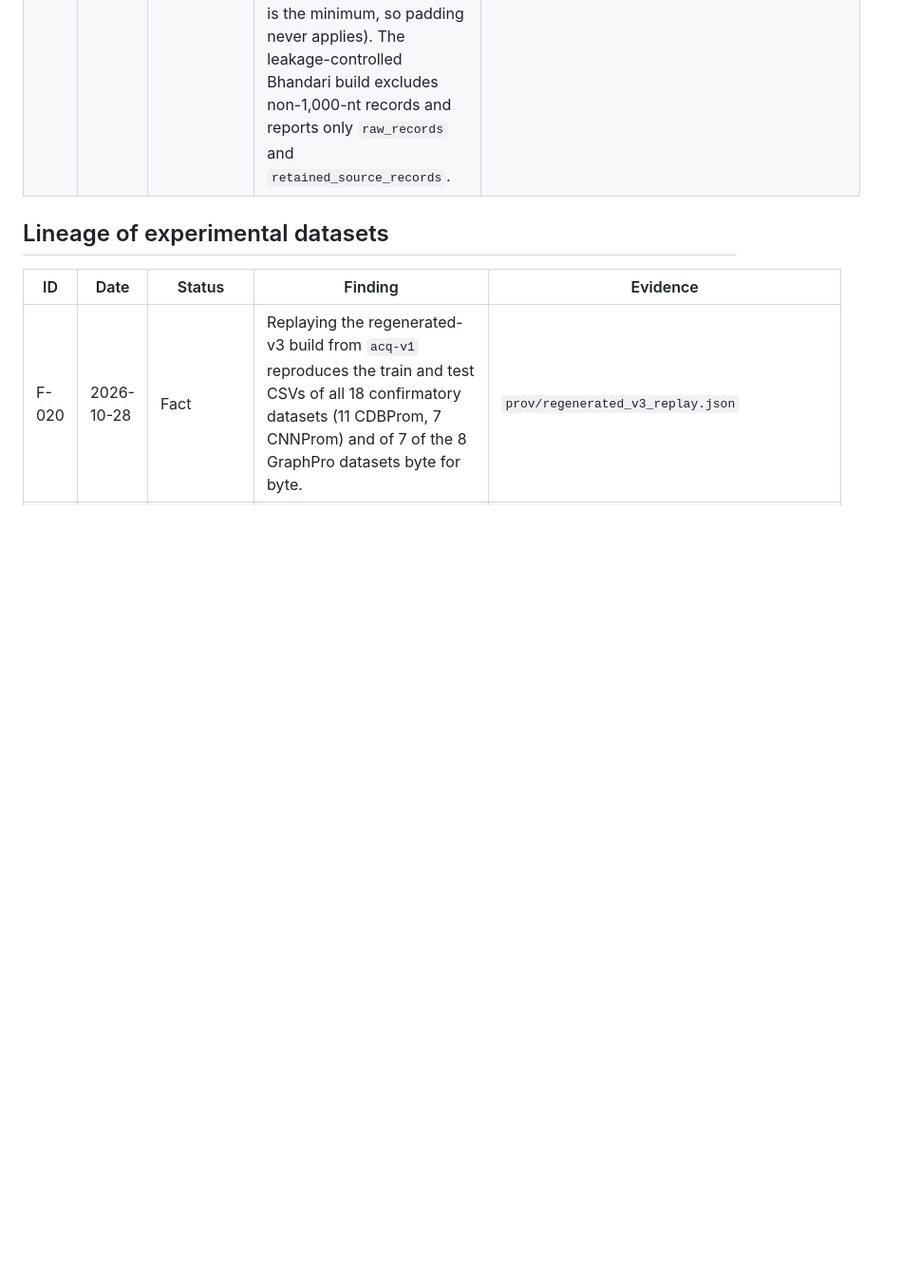
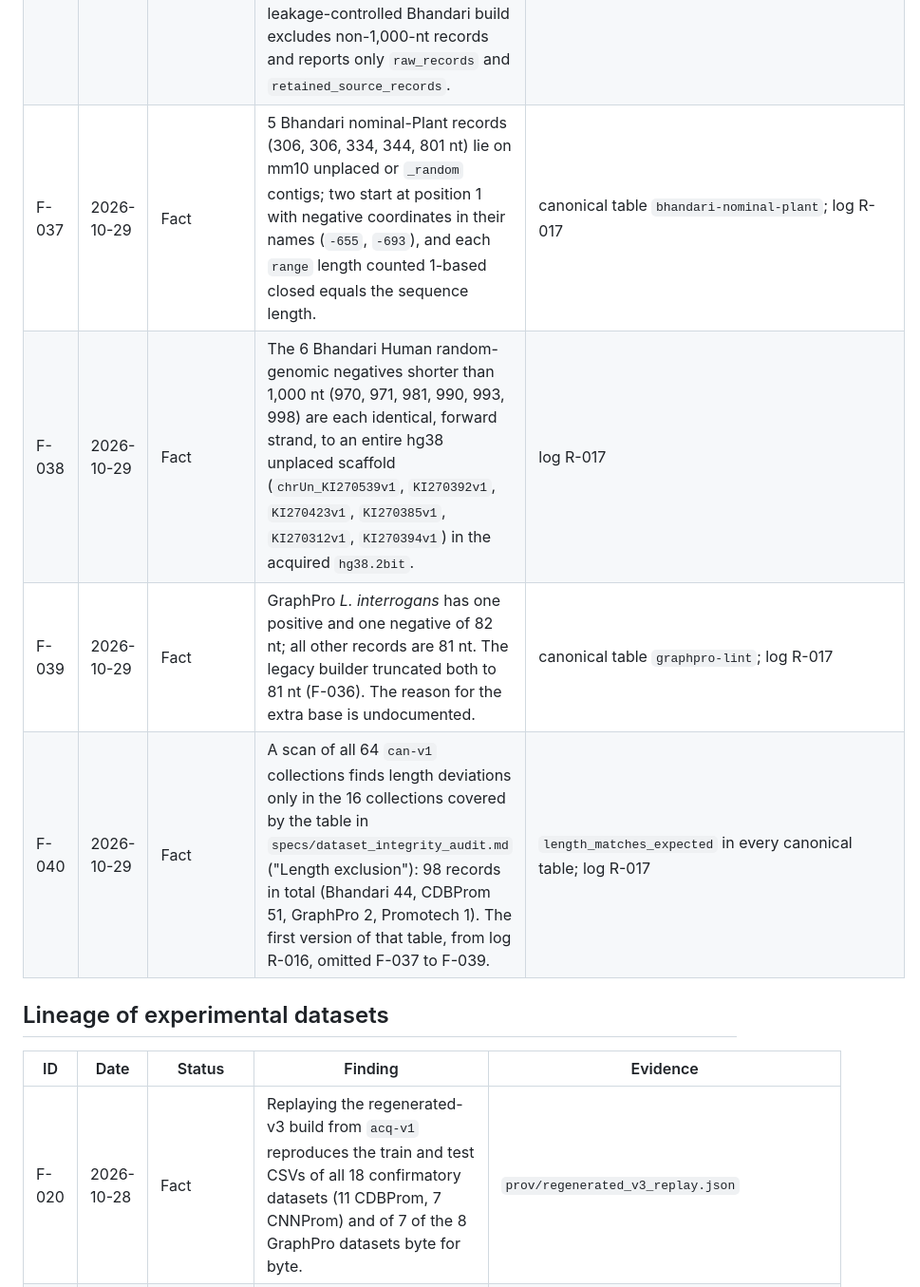
Before and after one commit to lauromoraes/capsprom, a Markdown page: docs/provenance/findings_register.md, the part around the change. Shown at 95% size. Drawn GitHub-style; blank space fills up the shorter version.

```diff
--- a/docs/provenance/findings_register.md
+++ b/docs/provenance/findings_register.md
@@ -44,6 +44,10 @@ Records cited as `prov/…` are in `manifests/provenance/source_acquisition_v1/`
 | F-034 | 2026-10-29 | Fact | 51 CDBProm negatives are exactly 99 nt (Synechocistis 9, S. Typhimurium 7, Anabaena 6, P. aeruginosa 6, M. tuberculosis 5, S. coelicolor 5, H. pylori 4, B. amyloliquefaciens 3, C. glutamicum 3, K. pneumoniae 3, C. pneumoniae 0); no other length deviates. | canonical tables `cdbprom-*`; log R-016 |
 | F-035 | 2026-10-29 | Hypothesis | The 99-nt CDBProm negatives come from an off-by-one in the authors' sampling (an inclusive upper bound for the window start, such as Python `random.randint`, with a 100-nt slice), which shortens the window drawn at the last start. About 39 of 15,656 would be expected with a ~400-position range; 51 were observed. Testable by mapping: such negatives should end at the sampling-region boundary. | Sampling code not released; F-034. |
 | F-036 | 2026-10-29 | Fact | Legacy builders drop or reshape off-length records without a per-reason count: `keep_most_common_length` silently drops non-modal records (CDBProm, Bhandari FASTA builds), and `normalize_to_min_length` truncates every GraphPro record to the minimum observed length (its target is the minimum, so padding never applies). The leakage-controlled Bhandari build excludes non-1,000-nt records and reports only `raw_records` and `retained_source_records`. | `src/capsprom/data/sequences.py`, `fasta_builders.py`, `leakage_controlled.py:57` |
+| F-037 | 2026-10-29 | Fact | 5 Bhandari nominal-Plant records (306, 306, 334, 344, 801 nt) lie on mm10 unplaced or `_random` contigs; two start at position 1 with negative coordinates in their names (`-655`, `-693`), and each `range` length counted 1-based closed equals the sequence length. | canonical table `bhandari-nominal-plant`; log R-017 |
+| F-038 | 2026-10-29 | Fact | The 6 Bhandari Human random-genomic negatives shorter than 1,000 nt (970, 971, 981, 990, 993, 998) are each identical, forward strand, to an entire hg38 unplaced scaffold (`chrUn_KI270539v1`, `KI270392v1`, `KI270423v1`, `KI270385v1`, `KI270312v1`, `KI270394v1`) in the acquired `hg38.2bit`. | log R-017 |
+| F-039 | 2026-10-29 | Fact | GraphPro *L. interrogans* has one positive and one negative of 82 nt; all other records are 81 nt. The legacy builder truncated both to 81 nt (F-036). The reason for the extra base is undocumented. | canonical table `graphpro-lint`; log R-017 |
+| F-040 | 2026-10-29 | Fact | A scan of all 64 `can-v1` collections finds length deviations only in the 16 collections covered by the table in `specs/dataset_integrity_audit.md` ("Length exclusion"): 98 records in total (Bhandari 44, CDBProm 51, GraphPro 2, Promotech 1). The first version of that table, from log R-016, omitted F-037 to F-039. | `length_matches_expected` in every canonical table; log R-017 |
 
 ## Lineage of experimental datasets
 
```
Also changed, not shown: docs/provenance/research_log.md (+20 -0 lines), specs/dataset_integrity_audit.md (+7 -0 lines).
